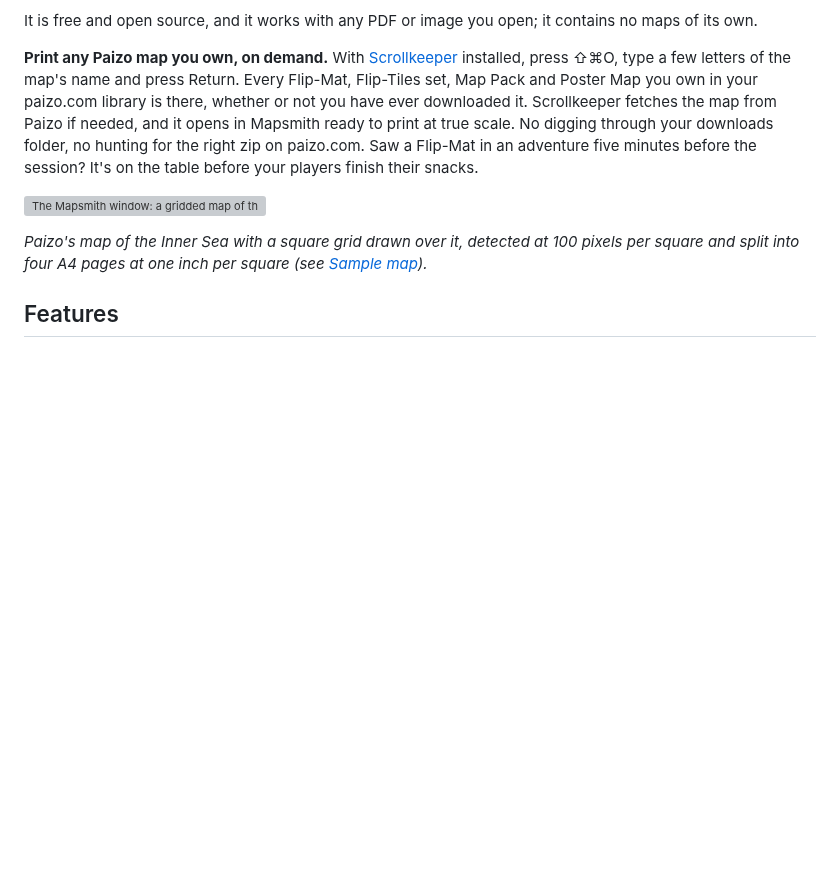
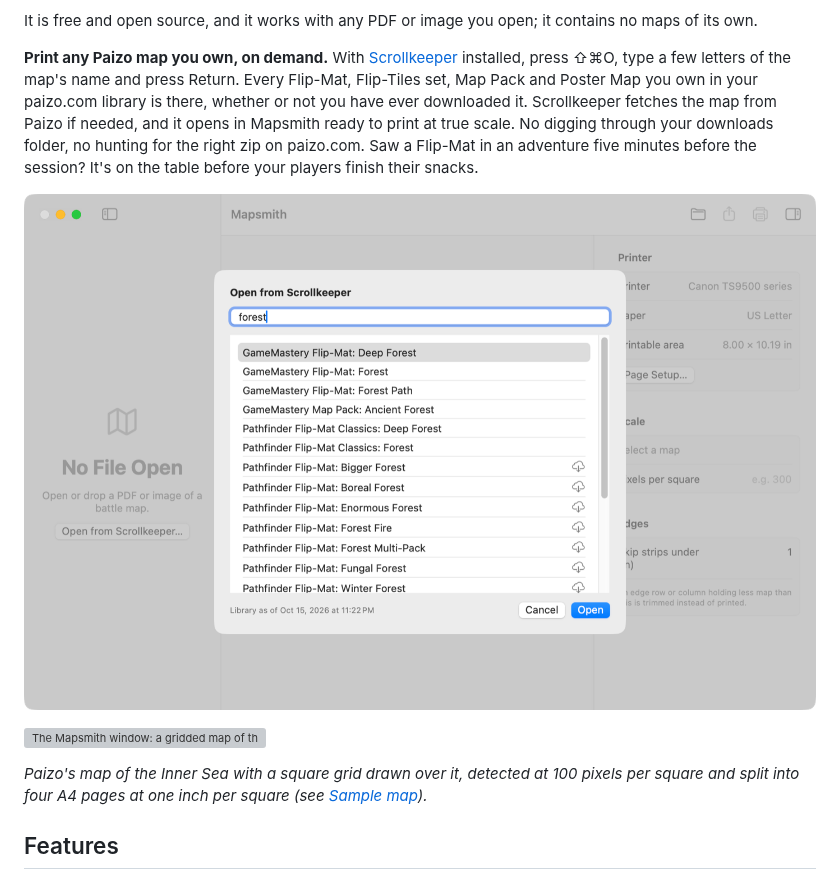
Before and after one commit to scooper4711/mapsmith, a Markdown page: README.md, the part around the change. Drawn GitHub-style; pictures changed too: docs/images/open-from-scrollkeeper.png (added); blank space fills up the shorter version; grey boxes are pictures that could not be loaded.

Commit message:
docs: Show the Open from Scrollkeeper sheet

```diff
--- a/README.md
+++ b/README.md
@@ -23,6 +23,8 @@ Map Pack and Poster Map you own in your paizo.com library is there, whether or n
 Scrollkeeper fetches the map from Paizo if needed, and it opens in Mapsmith ready to print at true scale. No
 digging through your downloads folder, no hunting for the right zip on paizo.com. Saw a Flip-Mat in an
 adventure five minutes before the session? It's on the table before your players finish their snacks.
+
+![Mapsmith's Open from Scrollkeeper sheet with "forest" typed: the matching Flip-Mats and Map Packs from the user's library, with a cloud beside those not downloaded yet](docs/images/open-from-scrollkeeper.png)
 
 ![The Mapsmith window: a gridded map of the Inner Sea split into four numbered pages, with the detected grid of 100 pixels per square and the page count in the inspector](docs/images/screenshot.png)
 
```
